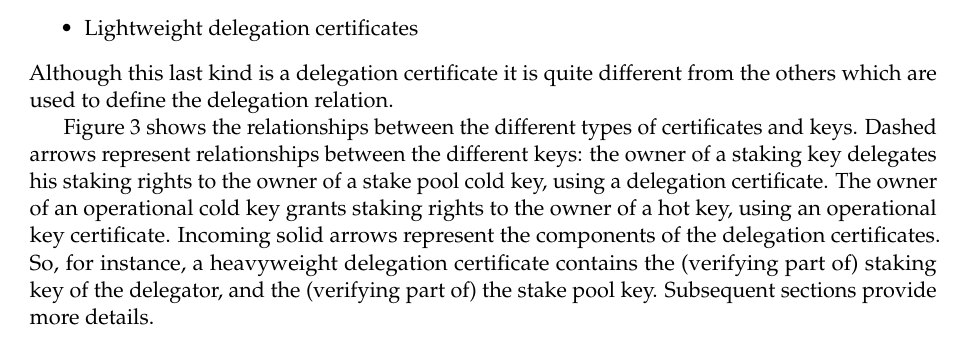
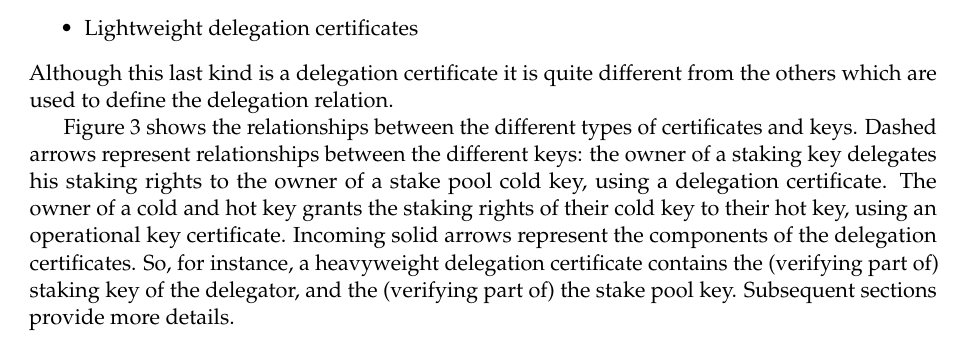
Before and after one commit to IntersectMBO/cardano-world, a LaTeX paper (docs/ledger/delegation_design_spec/delegation_design_spec.tex): part of page 14 of 48, cut so that both start at the same text. Compiled offline with pdfLaTeX.

Commit message:
Add Philipp's correction.
Co-Authored-By: dnadales <damian.nadales@gmail.com>

```diff
--- a/docs/ledger/delegation_design_spec/delegation_design_spec.tex
+++ b/docs/ledger/delegation_design_spec/delegation_design_spec.tex
@@ -812,7 +812,7 @@ Dashed arrows represent relationships between the different keys: the owner of
 a staking key delegates his staking rights to the owner of a stake pool cold
 key, using a delegation certificate.
 %
-The owner of an operational cold key grants staking rights to the owner of a
+The owner of a cold and hot key grants the staking rights of their cold key to their
 hot key, using an operational key certificate.
 %
 Incoming solid arrows represent the components of the delegation certificates.
```
